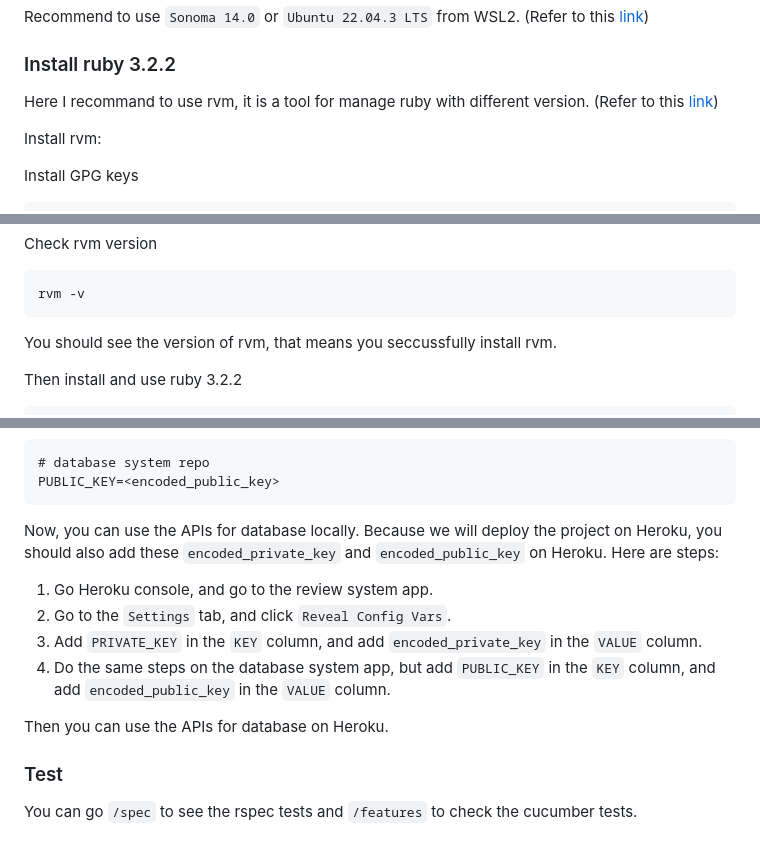
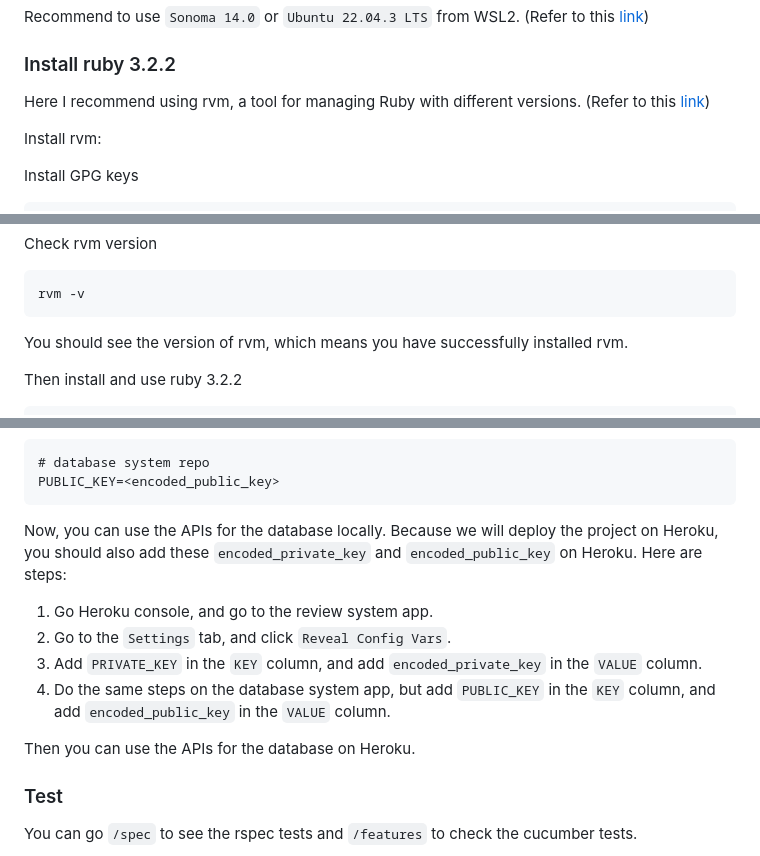
Before and after one commit to RubyOffTheRailsTAMU/PhD-Application-Review-System, a Markdown page: README.md, 3 parts joined by grey strips. GitHub-like rendering.

````diff
--- a/README.md
+++ b/README.md
@@ -59,7 +59,7 @@ Recommend to use `Sonoma 14.0` or `Ubuntu 22.04.3 LTS` from WSL2. (Refer to this
 
 ### Install ruby 3.2.2
 
-Here I recommand to use rvm, it is a tool for manage ruby with different version. (Refer to this [link](https://rvm.io/rvm/install))
+Here I recommend using rvm, a tool for managing Ruby with different versions. (Refer to this [link](https://rvm.io/rvm/install))
 
 Install rvm:
 
@@ -87,7 +87,7 @@ Check rvm version
 rvm -v
 ```
 
-You should see the version of rvm, that means you seccussfully install rvm.
+You should see the version of rvm, which means you have successfully installed rvm.
 
 Then install and use ruby 3.2.2
 
@@ -405,14 +405,14 @@ PRIVATE_KEY=<encoded_private_key>
 PUBLIC_KEY=<encoded_public_key>
 ```
 
-Now, you can use the APIs for database locally. Because we will deploy the project on Heroku, you should also add these `encoded_private_key` and `encoded_public_key` on Heroku. Here are steps:
+Now, you can use the APIs for the database locally. Because we will deploy the project on Heroku, you should also add these `encoded_private_key` and `encoded_public_key` on Heroku. Here are steps:
 
 1. Go Heroku console, and go to the review system app.
 2. Go to the `Settings` tab, and click `Reveal Config Vars`.
 3. Add `PRIVATE_KEY` in the `KEY` column, and add `encoded_private_key` in the `VALUE` column.
 4. Do the same steps on the database system app, but add `PUBLIC_KEY` in the `KEY` column, and add `encoded_public_key` in the `VALUE` column.
 
-Then you can use the APIs for database on Heroku.
+Then you can use the APIs for the database on Heroku.
 
 ### Test
 
````
Also changed, not shown: other parts of README.md (+18 -18 lines).
